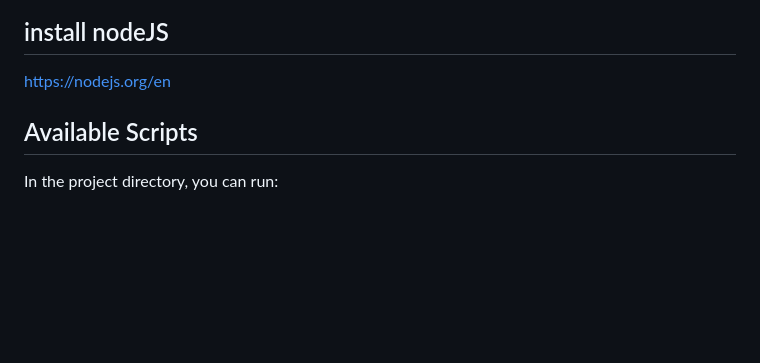
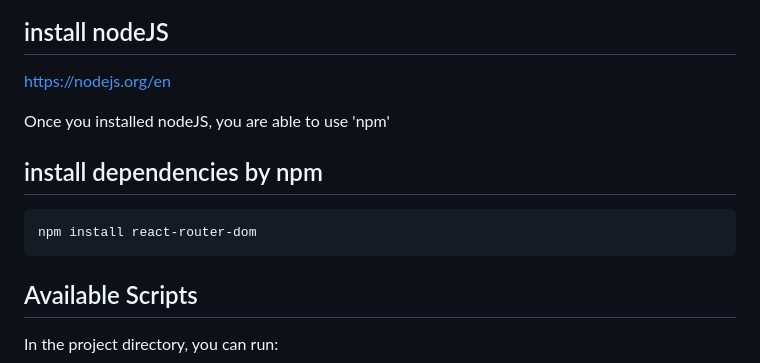
Before and after one commit to betaberry/trade-turbo-frontend, a Markdown page: README.md, the part around the change. GitHub-like rendering; blank space fills up the shorter version.

````diff
--- a/README.md
+++ b/README.md
@@ -4,6 +4,14 @@ This project was bootstrapped with [Create React App](https://github.com/faceboo
 
 ## install nodeJS
 https://nodejs.org/en
+
+Once you installed nodeJS, you are able to use 'npm'
+
+## install dependencies by npm
+
+```sh
+npm install react-router-dom
+```
 
 ## Available Scripts
 
````
